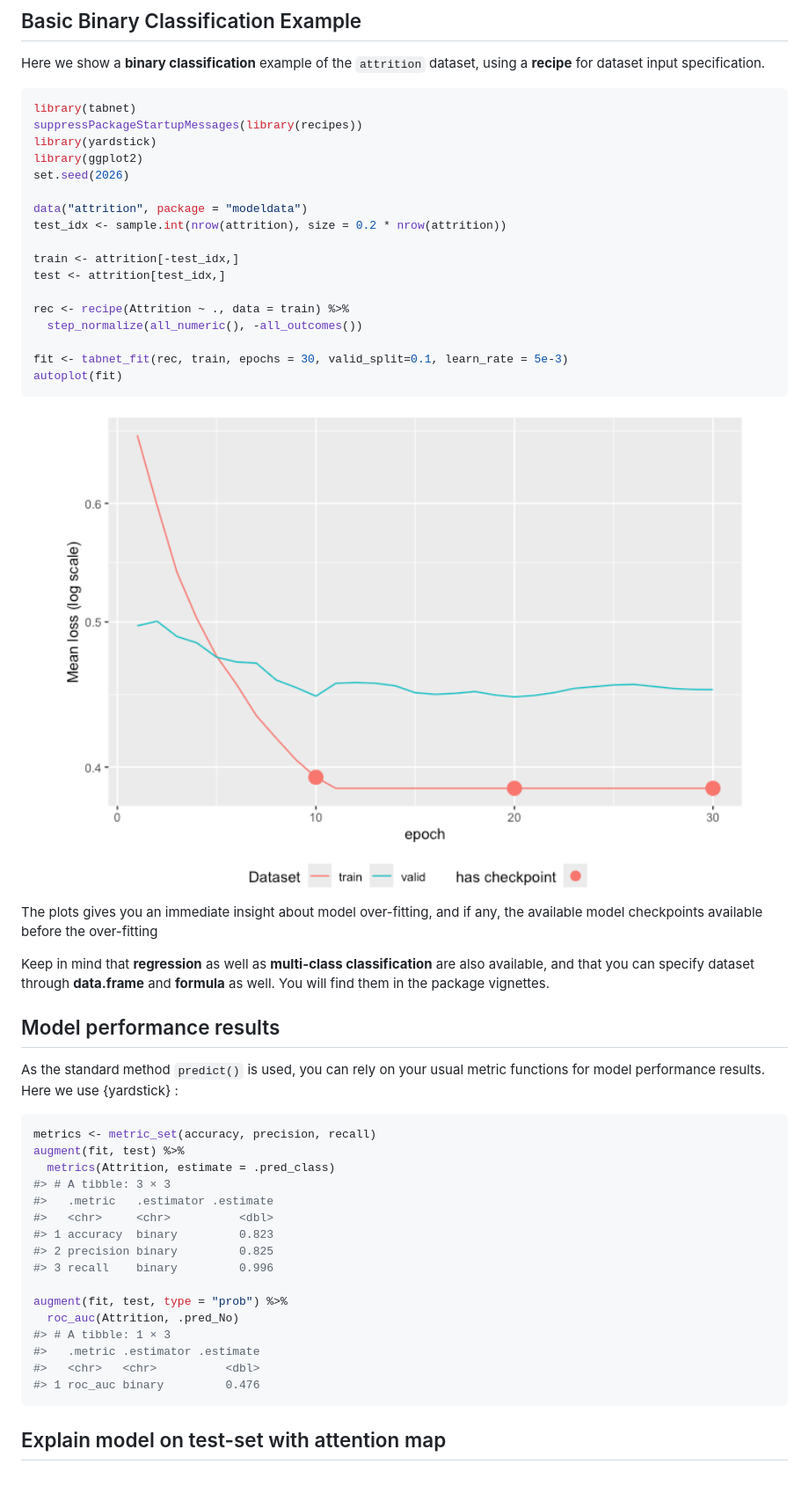
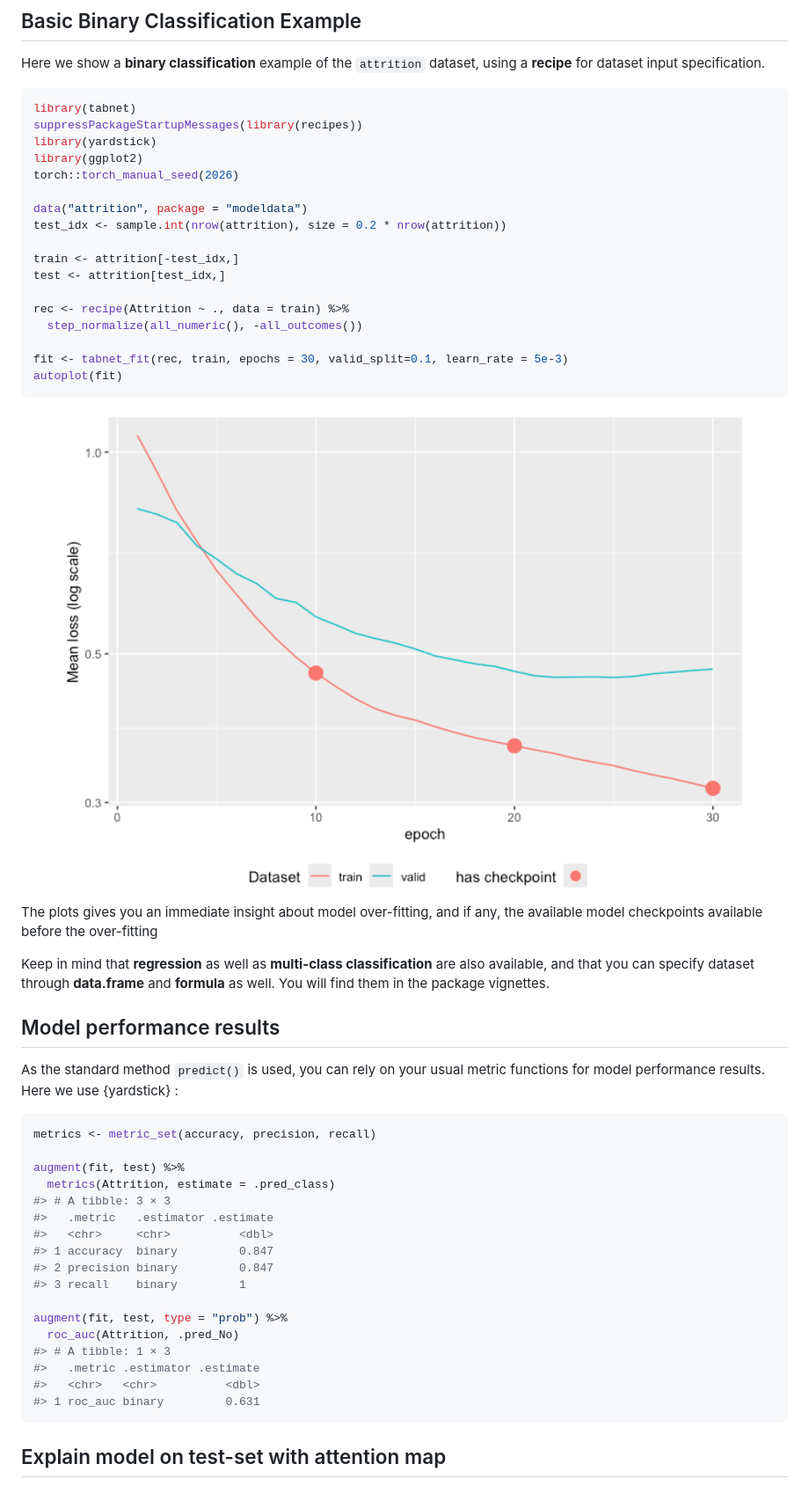
Before and after one commit to mlverse/tabnet, a Markdown page: README.md, the part around the change. Shown at 88% size. GitHub-like rendering; pictures changed too: man/figures/README-model-fit-1.png.

Commit message:
build readme

````diff
--- a/README.md
+++ b/README.md
@@ -65,7 +65,7 @@ library(tabnet)
 suppressPackageStartupMessages(library(recipes))
 library(yardstick)
 library(ggplot2)
-set.seed(2026)
+torch::torch_manual_seed(2026)
 
 data("attrition", package = "modeldata")
 test_idx <- sample.int(nrow(attrition), size = 0.2 * nrow(attrition))
@@ -99,21 +99,22 @@ metric functions for model performance results. Here we use {yardstick}
 
 ``` r
 metrics <- metric_set(accuracy, precision, recall)
+
 augment(fit, test) %>%
   metrics(Attrition, estimate = .pred_class)
 #> # A tibble: 3 × 3
 #>   .metric   .estimator .estimate
 #>   <chr>     <chr>          <dbl>
-#> 1 accuracy  binary         0.823
-#> 2 precision binary         0.825
-#> 3 recall    binary         0.996
+#> 1 accuracy  binary         0.847
+#> 2 precision binary         0.847
+#> 3 recall    binary         1
 
 augment(fit, test, type = "prob") %>%
   roc_auc(Attrition, .pred_No)
 #> # A tibble: 1 × 3
 #>   .metric .estimator .estimate
 #>   <chr>   <chr>          <dbl>
-#> 1 roc_auc binary         0.476
+#> 1 roc_auc binary         0.631
 ```
 
 ## Explain model on test-set with attention map
````
Also changed, not shown: man/figures/README-model-explain-1.png, man/figures/README-step-explain-1.png, man/figures/README-step-pretrain-1.png, 1 other file.
